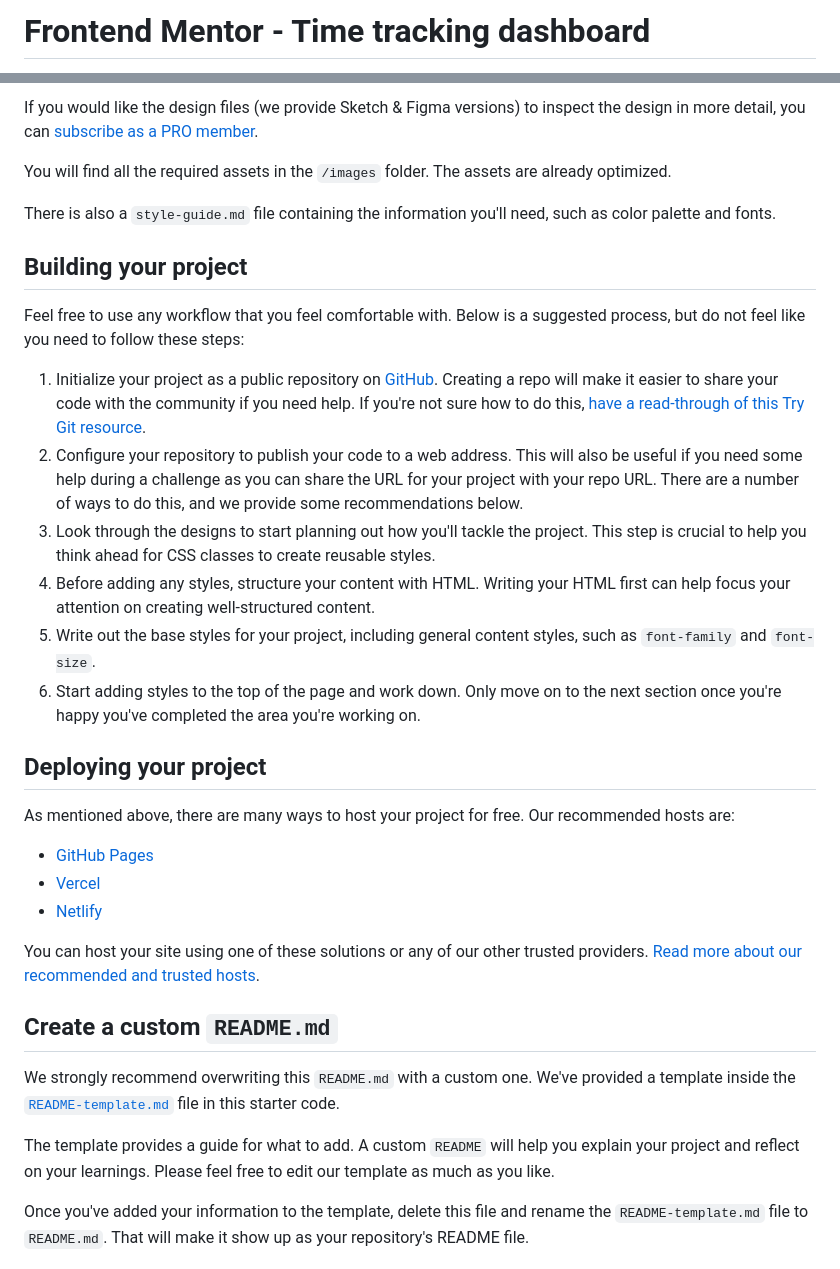
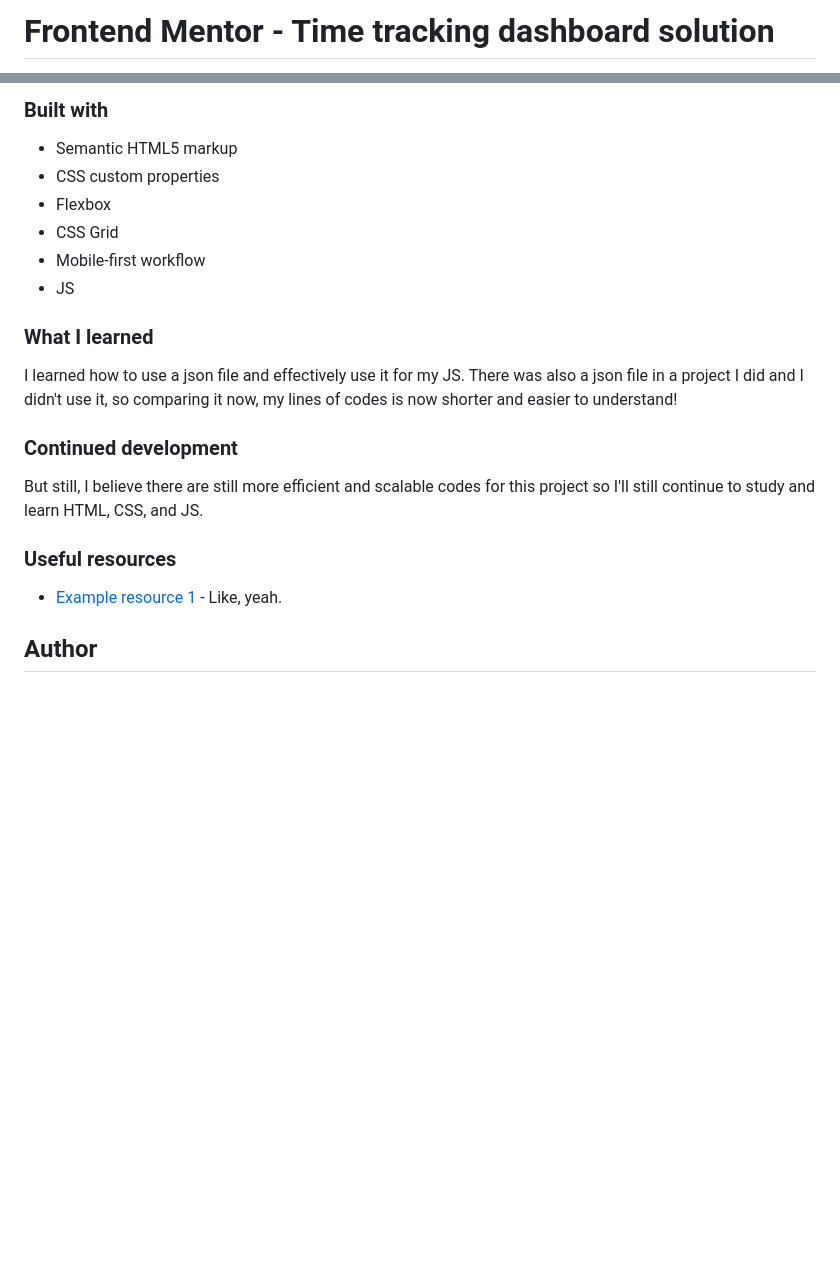
Before and after one commit to DHBLee/DHBLee2, a Markdown page: time-tracking-dashboard-main/README.md, 2 parts joined by grey strips. GitHub-like rendering; blank space fills up the shorter version.

```diff
--- a/time-tracking-dashboard-main/README.md
+++ b/time-tracking-dashboard-main/README.md
@@ -1,2 +1,2 @@
-# Frontend Mentor - Time tracking dashboard
+# Frontend Mentor - Time tracking dashboard solution
 
@@ -38,36 +41,29 @@ The designs are in JPG static format. Using JPGs will mean that you'll need to u
 
-If you would like the design files (we provide Sketch & Figma versions) to inspect the design in more detail, you can [subscribe as a PRO member](https://www.frontendmentor.io/pro).
+### Built with
 
-You will find all the required assets in the `/images` folder. The assets are already optimized.
+- Semantic HTML5 markup
+- CSS custom properties
+- Flexbox
+- CSS Grid
+- Mobile-first workflow
+- JS
 
-There is also a `style-guide.md` file containing the information you'll need, such as color palette and fonts.
+### What I learned
 
-## Building your project
+I learned how to use a json file and effectively use it for my JS. There was also a json file in a project I did and I didn't use it, so comparing it now, my lines of codes is now shorter and easier to understand!
 
-Feel free to use any workflow that you feel comfortable with. Below is a suggested process, but do not feel like you need to follow these steps:
 
-1. Initialize your project as a public repository on [GitHub](https://github.com/). Creating a repo will make it easier to share your code with the community if you need help. If you're not sure how to do this, [have a read-through of this Try Git resource](https://try.github.io/).
-2. Configure your repository to publish your code to a web address. This will also be useful if you need some help during a challenge as you can share the URL for your project with your repo URL. There are a number of ways to do this, and we provide some recommendations below.
-3. Look through the designs to start planning out how you'll tackle the project. This step is crucial to help you think ahead for CSS classes to create reusable styles.
-4. Before adding any styles, structure your content with HTML. Writing your HTML first can help focus your attention on creating well-structured content.
-5. Write out the base styles for your project, including general content styles, such as `font-family` and `font-size`.
-6. Start adding styles to the top of the page and work down. Only move on to the next section once you're happy you've completed the area you're working on.
+### Continued development
 
-## Deploying your project
+But still, I believe there are still more efficient and scalable codes for this project so I'll still continue to study and learn HTML, CSS, and JS.
 
-As mentioned above, there are many ways to host your project for free. Our recommended hosts are:
 
-- [GitHub Pages](https://pages.github.com/)
-- [Vercel](https://vercel.com/)
-- [Netlify](https://www.netlify.com/)
 
-You can host your site using one of these solutions or any of our other trusted providers. [Read more about our recommended and trusted hosts](https://medium.com/frontend-mentor/frontend-mentor-trusted-hosting-providers-bf000dfebe).
+### Useful resources
 
-## Create a custom `README.md`
+- [Example resource 1](https://www.chatgpt.com) - Like, yeah.
 
-We strongly recommend overwriting this `README.md` with a custom one. We've provided a template inside the [`README-template.md`](./README-template.md) file in this starter code.
 
-The template provides a guide for what to add. A custom `README` will help you explain your project and reflect on your learnings. Please feel free to edit our template as much as you like.
 
-Once you've added your information to the template, delete this file and rename the `README-template.md` file to `README.md`. That will make it show up as your repository's README file.
+## Author
 
```
Also changed, not shown: other parts of time-tracking-dashboard-main/README.md (+23 -45 lines), time-tracking-dashboard-main/README-template.md (deleted, +0 -112 lines), time-tracking-dashboard-main/images/1440px_solution.png (added), time-tracking-dashboard-main/images/375px_solution.png (added).
